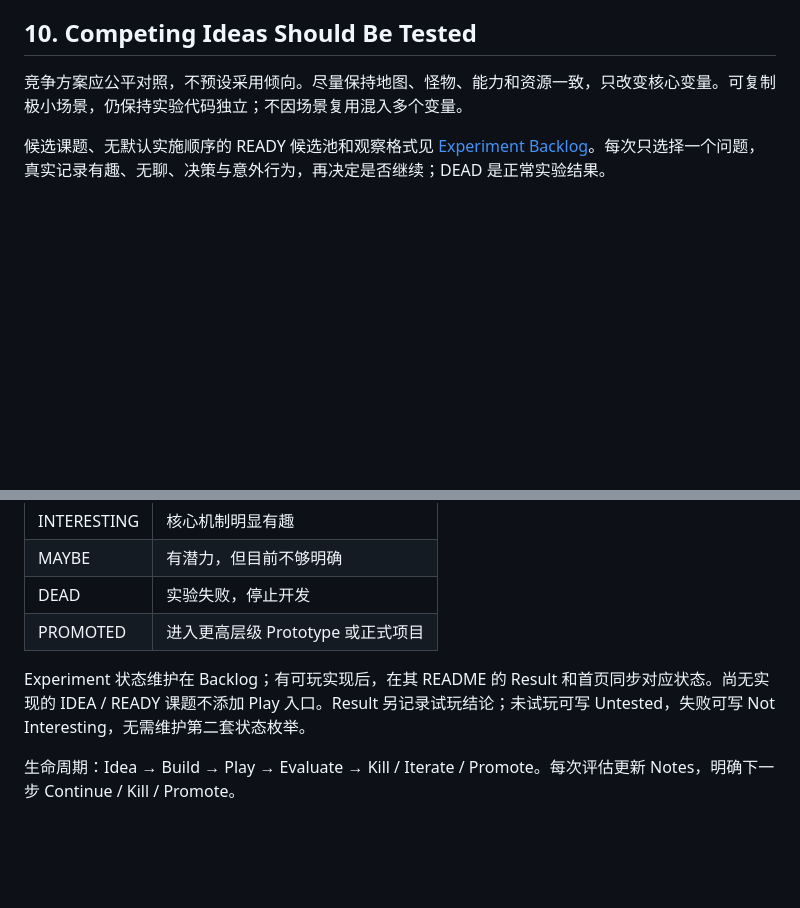
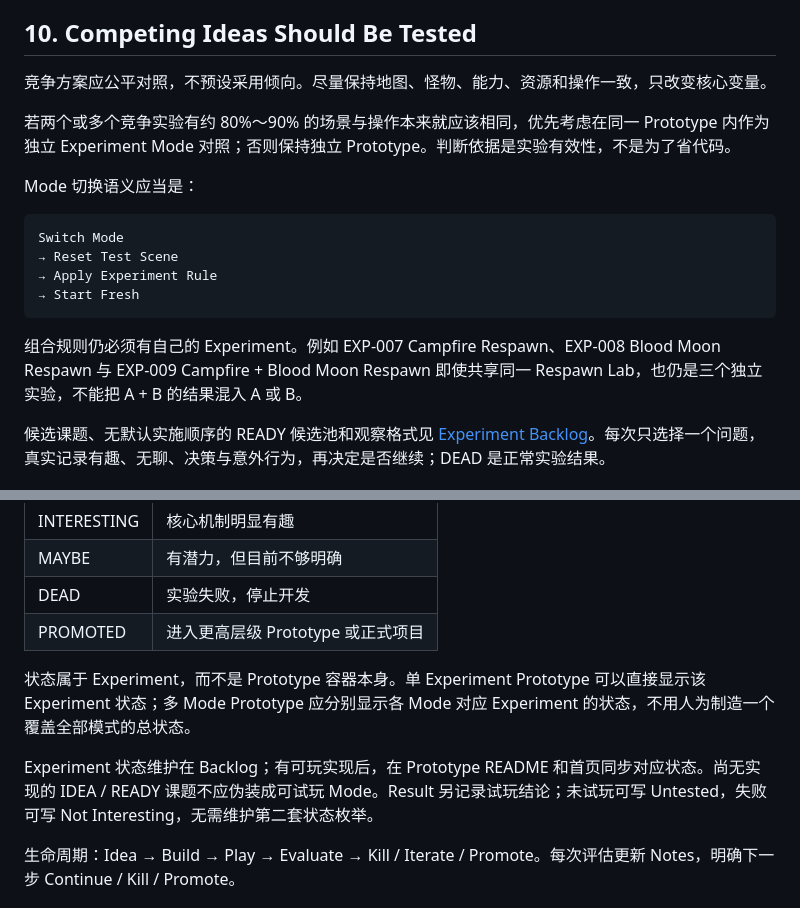
Before and after one commit to Junli-Huang/game-prototype-lab, a Markdown page: docs/philosophy.md, 2 parts joined by grey strips. Drawn GitHub-style; blank space fills up the shorter version.

````diff
--- a/docs/philosophy.md
+++ b/docs/philosophy.md
@@ -37,6 +50,19 @@ Prototype → 小规模继续验证 → Vertical Slice → 独立 Game Repositor
 
 ## 10. Competing Ideas Should Be Tested
-竞争方案应公平对照，不预设采用倾向。尽量保持地图、怪物、能力和资源一致，只改变核心变量。可复制极小场景，仍保持实验代码独立；不因场景复用混入多个变量。
+竞争方案应公平对照，不预设采用倾向。尽量保持地图、怪物、能力、资源和操作一致，只改变核心变量。
+
+若两个或多个竞争实验有约 80%～90% 的场景与操作本来就应该相同，优先考虑在同一 Prototype 内作为独立 Experiment Mode 对照；否则保持独立 Prototype。判断依据是实验有效性，不是为了省代码。
+
+Mode 切换语义应当是：
+
+```text
+Switch Mode
+→ Reset Test Scene
+→ Apply Experiment Rule
+→ Start Fresh
+```
+
+组合规则仍必须有自己的 Experiment。例如 EXP-007 Campfire Respawn、EXP-008 Blood Moon Respawn 与 EXP-009 Campfire + Blood Moon Respawn 即使共享同一 Respawn Lab，也仍是三个独立实验，不能把 A + B 的结果混入 A 或 B。
 
 候选课题、无默认实施顺序的 READY 候选池和观察格式见 [Experiment Backlog](experiment-backlog.md)。每次只选择一个问题，真实记录有趣、无聊、决策与意外行为，再决定是否继续；DEAD 是正常实验结果。
 
@@ -81,7 +107,9 @@ Prototype 的表现层应服务于体验判断，允许使用低成本但有辨
 | DEAD | 实验失败，停止开发 |
 | PROMOTED | 进入更高层级 Prototype 或正式项目 |
 
-Experiment 状态维护在 Backlog；有可玩实现后，在其 README 的 Result 和首页同步对应状态。尚无实现的 IDEA / READY 课题不添加 Play 入口。Result 另记录试玩结论；未试玩可写 Untested，失败可写 Not Interesting，无需维护第二套状态枚举。
+状态属于 Experiment，而不是 Prototype 容器本身。单 Experiment Prototype 可以直接显示该 Experiment 状态；多 Mode Prototype 应分别显示各 Mode 对应 Experiment 的状态，不用人为制造一个覆盖全部模式的总状态。
+
+Experiment 状态维护在 Backlog；有可玩实现后，在 Prototype README 和首页同步对应状态。尚无实现的 IDEA / READY 课题不应伪装成可试玩 Mode。Result 另记录试玩结论；未试玩可写 Untested，失败可写 Not Interesting，无需维护第二套状态枚举。
 
 生命周期：Idea → Build → Play → Evaluate → Kill / Iterate / Promote。每次评估更新 Notes，明确下一步 Continue / Kill / Promote。
 
````
Also changed, not shown: other parts of docs/philosophy.md (+19 -6 lines).
